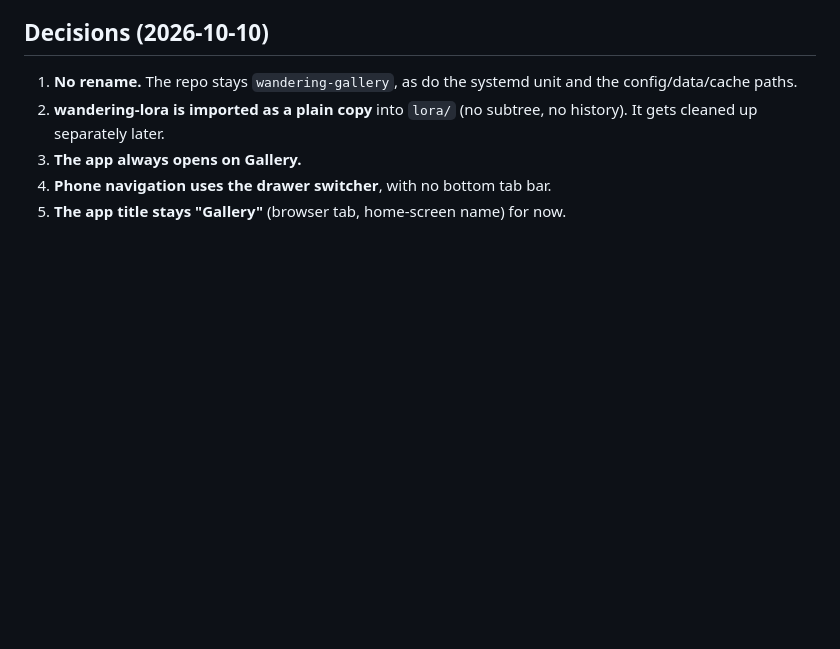
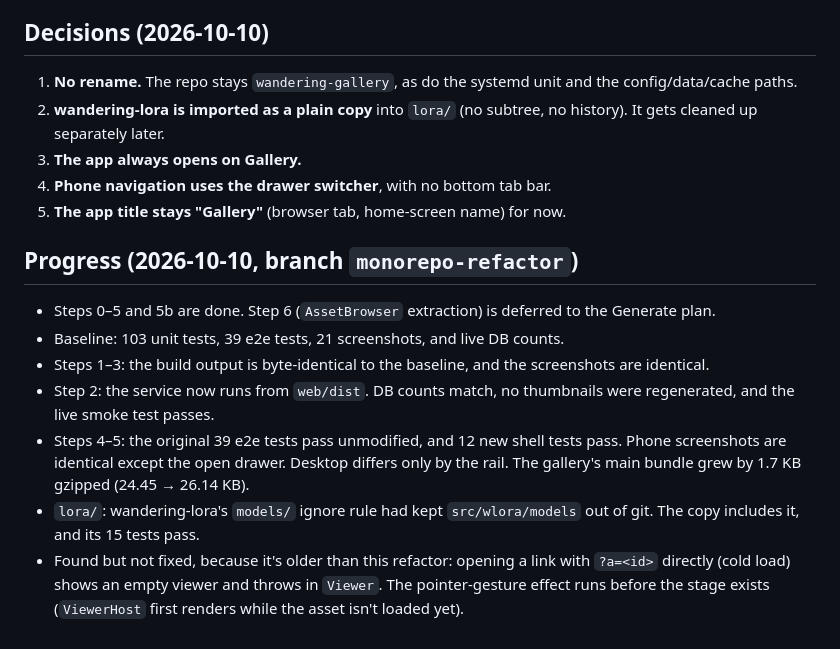
Before and after one commit to wandermyz/wandering-gallery, a Markdown page: docs/plans/monorepo-refactor.md, the part around the change. GitHub-like rendering; blank space fills up the shorter version.

Commit message:
Plan: record progress and verification results
Co-Authored-By: Claude Opus 5.5 (1M context) <noreply@anthropic.com>

```diff
--- a/docs/plans/monorepo-refactor.md
+++ b/docs/plans/monorepo-refactor.md
@@ -306,3 +306,19 @@ holds them to that. Steps 4–5 are the only ones that change behavior.
 3. **The app always opens on Gallery.**
 4. **Phone navigation uses the drawer switcher**, with no bottom tab bar.
 5. **The app title stays "Gallery"** (browser tab, home-screen name) for now.
+
+## Progress (2026-10-10, branch `monorepo-refactor`)
+
+- Steps 0–5 and 5b are done. Step 6 (`AssetBrowser` extraction) is deferred to the Generate plan.
+- Baseline: 103 unit tests, 39 e2e tests, 21 screenshots, and live DB counts.
+- Steps 1–3: the build output is byte-identical to the baseline, and the screenshots are identical.
+- Step 2: the service now runs from `web/dist`. DB counts match, no thumbnails were regenerated,
+  and the live smoke test passes.
+- Steps 4–5: the original 39 e2e tests pass unmodified, and 12 new shell tests pass.
+  Phone screenshots are identical except the open drawer. Desktop differs only by the rail.
+  The gallery's main bundle grew by 1.7 KB gzipped (24.45 → 26.14 KB).
+- `lora/`: wandering-lora's `models/` ignore rule had kept `src/wlora/models` out of git. The copy
+  includes it, and its 15 tests pass.
+- Found but not fixed, because it's older than this refactor: opening a link with `?a=<id>`
+  directly (cold load) shows an empty viewer and throws in `Viewer`. The pointer-gesture effect runs
+  before the stage exists (`ViewerHost` first renders while the asset isn't loaded yet).
```
